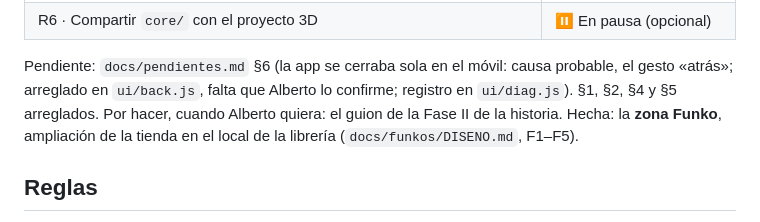
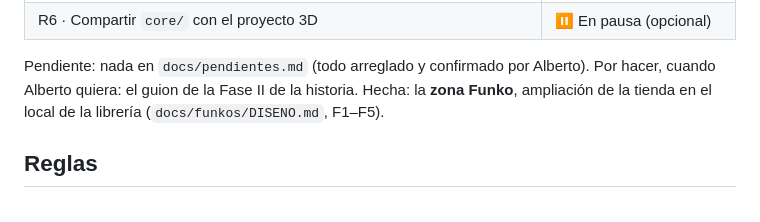
Before and after one commit to aflogon-beep/MiTiendaDeCartasPokemon, a Markdown page: CLAUDE.md, the part around the change. Rendered like a GitHub page.

Commit message:
CLAUDE.md: sin pendientes abiertos
Co-Authored-By: Claude Opus 5.5 <noreply@anthropic.com>
Claude-Session: https://claude.ai/code/session_01XGAztbt6Y8Uso3nP2FVLmH

```diff
--- a/CLAUDE.md
+++ b/CLAUDE.md
@@ -29,7 +29,7 @@ Juego de gestión de una tienda de cartas Pokémon con cartas y precios reales (
 | R5 · TypeScript | ⏸️ En pausa (decisión de Alberto; no es obligatoria) |
 | R6 · Compartir `core/` con el proyecto 3D | ⏸️ En pausa (opcional) |
 
-Pendiente: `docs/pendientes.md` §6 (la app se cerraba sola en el móvil: causa probable, el gesto «atrás»; arreglado en `ui/back.js`, falta que Alberto lo confirme; registro en `ui/diag.js`). §1, §2, §4 y §5 arreglados. Por hacer, cuando Alberto quiera: el guion de la Fase II de la historia. Hecha: la **zona Funko**, ampliación de la tienda en el local de la librería (`docs/funkos/DISENO.md`, F1–F5).
+Pendiente: nada en `docs/pendientes.md` (todo arreglado y confirmado por Alberto). Por hacer, cuando Alberto quiera: el guion de la Fase II de la historia. Hecha: la **zona Funko**, ampliación de la tienda en el local de la librería (`docs/funkos/DISENO.md`, F1–F5).
 
 ## Reglas
 
```
